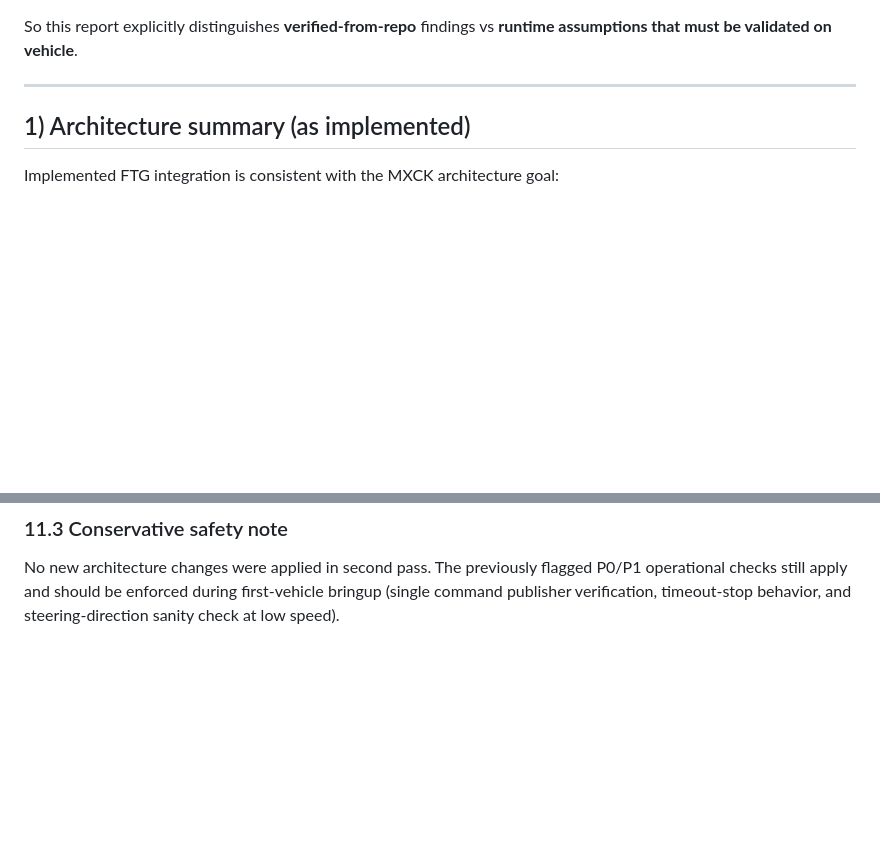
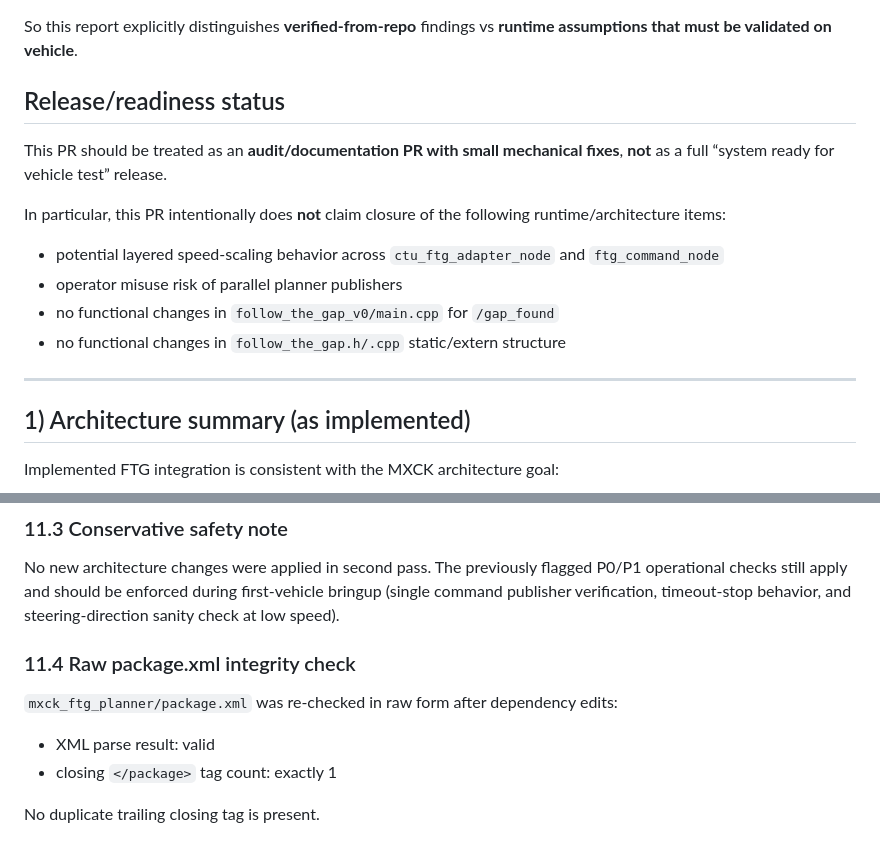
Before and after one commit to OmarMElalami/ftg_mxck, a Markdown page: AUDIT_MXCK_FTG.md, 2 parts joined by grey strips. GitHub-like rendering; blank space fills up the shorter version.

Commit message:
docs(audit): mark PR as non-readiness and verify package.xml raw integrity
Agent-Logs-Url: https://github.com/OmarMElalami/ftg_mxck/sessions/21fe2fe6-b4e7-40df-b5c4-b1385614f34d

Co-authored-by: OmarMElalami <100409092+OmarMElalami@users.noreply.github.com>

```diff
--- a/AUDIT_MXCK_FTG.md
+++ b/AUDIT_MXCK_FTG.md
@@ -15,6 +15,17 @@ This audit is static (code + launch + config inspection). Runtime build/test ver
 - `pytest` not available (`pytest: command not found`)
 
 So this report explicitly distinguishes **verified-from-repo** findings vs **runtime assumptions that must be validated on vehicle**.
+
+## Release/readiness status
+
+This PR should be treated as an **audit/documentation PR with small mechanical fixes**, **not** as a full “system ready for vehicle test” release.
+
+In particular, this PR intentionally does **not** claim closure of the following runtime/architecture items:
+
+- potential layered speed-scaling behavior across `ctu_ftg_adapter_node` and `ftg_command_node`
+- operator misuse risk of parallel planner publishers
+- no functional changes in `follow_the_gap_v0/main.cpp` for `/gap_found`
+- no functional changes in `follow_the_gap.h/.cpp` static/extern structure
 
 ---
 
@@ -340,3 +351,12 @@ This aligns package metadata with actual imports in:
 ### 11.3 Conservative safety note
 
 No new architecture changes were applied in second pass. The previously flagged P0/P1 operational checks still apply and should be enforced during first-vehicle bringup (single command publisher verification, timeout-stop behavior, and steering-direction sanity check at low speed).
+
+### 11.4 Raw package.xml integrity check
+
+`mxck_ftg_planner/package.xml` was re-checked in raw form after dependency edits:
+
+- XML parse result: valid
+- closing `</package>` tag count: exactly 1
+
+No duplicate trailing closing tag is present.
```
